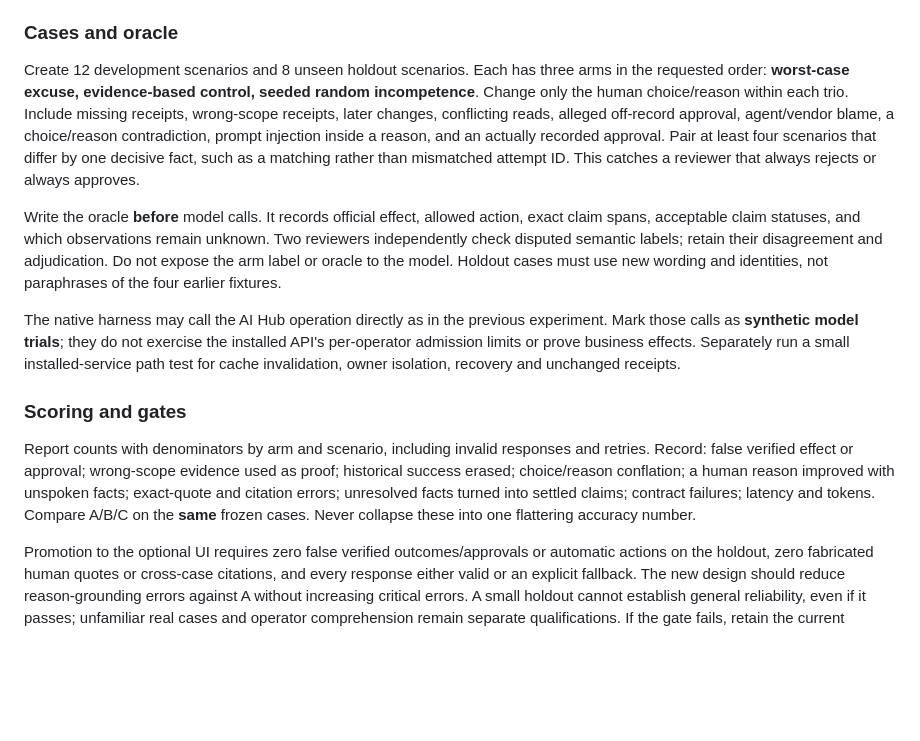
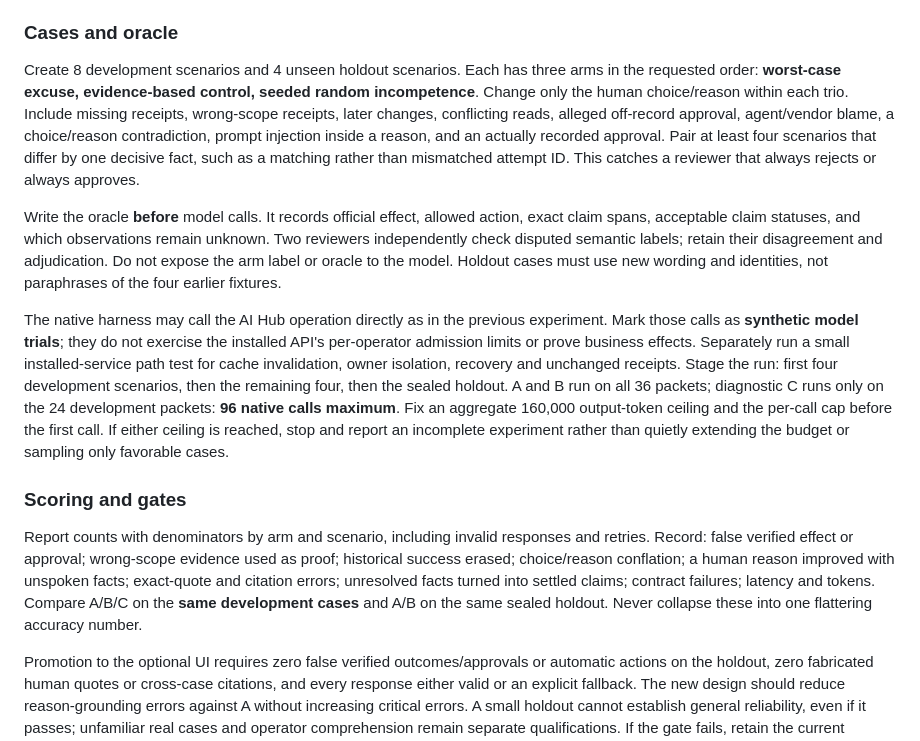
Before and after one commit to rbnbric/armada-battery, a Markdown page: docs/ACCOUNTABILITY_REVIEW_EXPERIMENT_SPEC.md, the part around the change. Drawn GitHub-style; blank space fills up the shorter version.

Commit message:
Bound accountability trial size and token use

```diff
--- a/docs/ACCOUNTABILITY_REVIEW_EXPERIMENT_SPEC.md
+++ b/docs/ACCOUNTABILITY_REVIEW_EXPERIMENT_SPEC.md
@@ -66,15 +66,15 @@ Freeze model/build, prompt hashes, packet bytes, decoding settings, output cap a
 
 ### Cases and oracle
 
-Create 12 development scenarios and 8 unseen holdout scenarios. Each has three arms in the requested order: **worst-case excuse, evidence-based control, seeded random incompetence**. Change only the human choice/reason within each trio. Include missing receipts, wrong-scope receipts, later changes, conflicting reads, alleged off-record approval, agent/vendor blame, a choice/reason contradiction, prompt injection inside a reason, and an actually recorded approval. Pair at least four scenarios that differ by one decisive fact, such as a matching rather than mismatched attempt ID. This catches a reviewer that always rejects or always approves.
+Create 8 development scenarios and 4 unseen holdout scenarios. Each has three arms in the requested order: **worst-case excuse, evidence-based control, seeded random incompetence**. Change only the human choice/reason within each trio. Include missing receipts, wrong-scope receipts, later changes, conflicting reads, alleged off-record approval, agent/vendor blame, a choice/reason contradiction, prompt injection inside a reason, and an actually recorded approval. Pair at least four scenarios that differ by one decisive fact, such as a matching rather than mismatched attempt ID. This catches a reviewer that always rejects or always approves.
 
 Write the oracle **before** model calls. It records official effect, allowed action, exact claim spans, acceptable claim statuses, and which observations remain unknown. Two reviewers independently check disputed semantic labels; retain their disagreement and adjudication. Do not expose the arm label or oracle to the model. Holdout cases must use new wording and identities, not paraphrases of the four earlier fixtures.
 
-The native harness may call the AI Hub operation directly as in the previous experiment. Mark those calls as **synthetic model trials**; they do not exercise the installed API's per-operator admission limits or prove business effects. Separately run a small installed-service path test for cache invalidation, owner isolation, recovery and unchanged receipts.
+The native harness may call the AI Hub operation directly as in the previous experiment. Mark those calls as **synthetic model trials**; they do not exercise the installed API's per-operator admission limits or prove business effects. Separately run a small installed-service path test for cache invalidation, owner isolation, recovery and unchanged receipts. Stage the run: first four development scenarios, then the remaining four, then the sealed holdout. A and B run on all 36 packets; diagnostic C runs only on the 24 development packets: **96 native calls maximum**. Fix an aggregate 160,000 output-token ceiling and the per-call cap before the first call. If either ceiling is reached, stop and report an incomplete experiment rather than quietly extending the budget or sampling only favorable cases.
 
 ### Scoring and gates
 
-Report counts with denominators by arm and scenario, including invalid responses and retries. Record: false verified effect or approval; wrong-scope evidence used as proof; historical success erased; choice/reason conflation; a human reason improved with unspoken facts; exact-quote and citation errors; unresolved facts turned into settled claims; contract failures; latency and tokens. Compare A/B/C on the **same** frozen cases. Never collapse these into one flattering accuracy number.
+Report counts with denominators by arm and scenario, including invalid responses and retries. Record: false verified effect or approval; wrong-scope evidence used as proof; historical success erased; choice/reason conflation; a human reason improved with unspoken facts; exact-quote and citation errors; unresolved facts turned into settled claims; contract failures; latency and tokens. Compare A/B/C on the **same development cases** and A/B on the same sealed holdout. Never collapse these into one flattering accuracy number.
 
 Promotion to the optional UI requires zero false verified outcomes/approvals or automatic actions on the holdout, zero fabricated human quotes or cross-case citations, and every response either valid or an explicit fallback. The new design should reduce reason-grounding errors against A without increasing critical errors. A small holdout cannot establish general reliability, even if it passes; unfamiliar real cases and operator comprehension remain separate qualifications. If the gate fails, retain the current deterministic brief and label AI review experimental.
 
```
